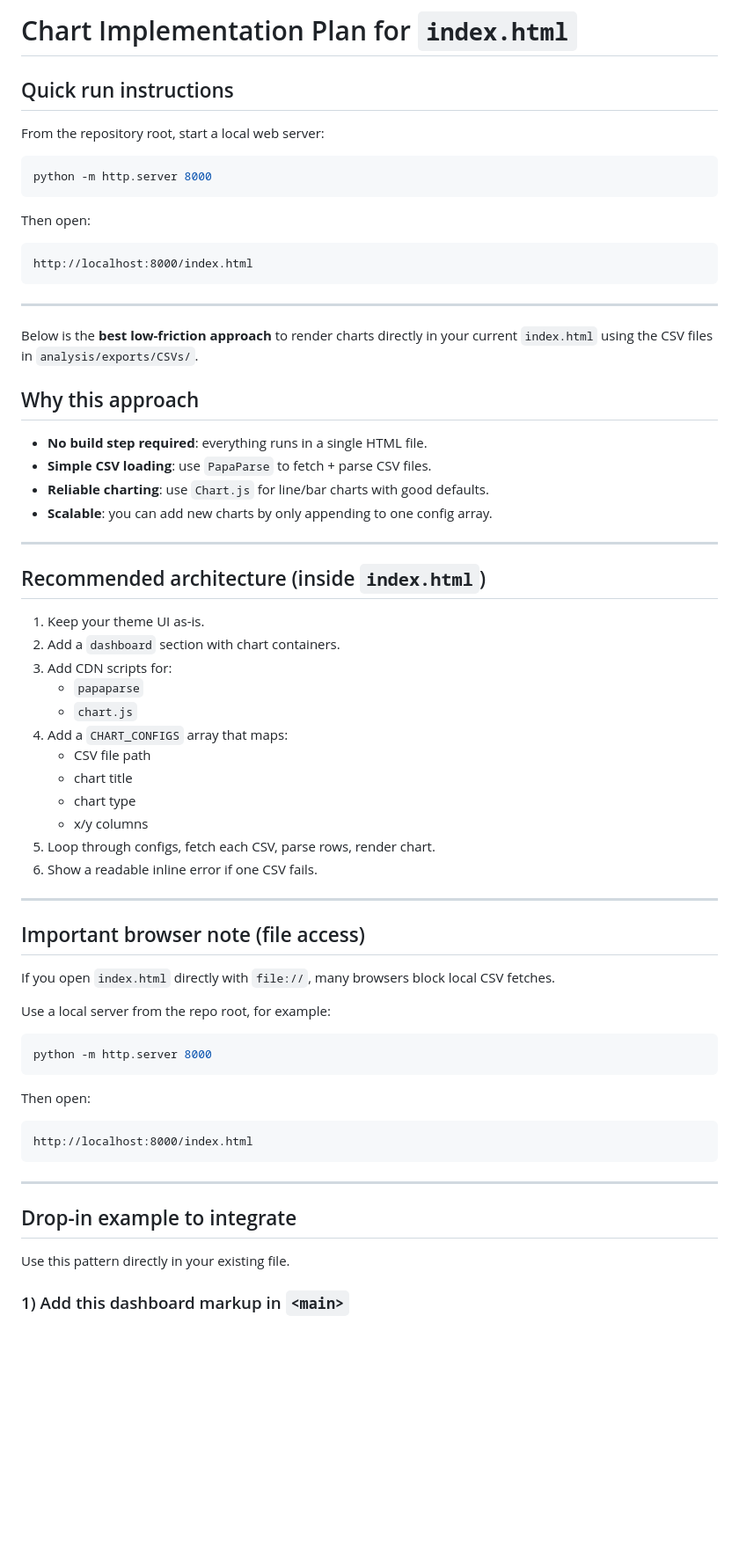
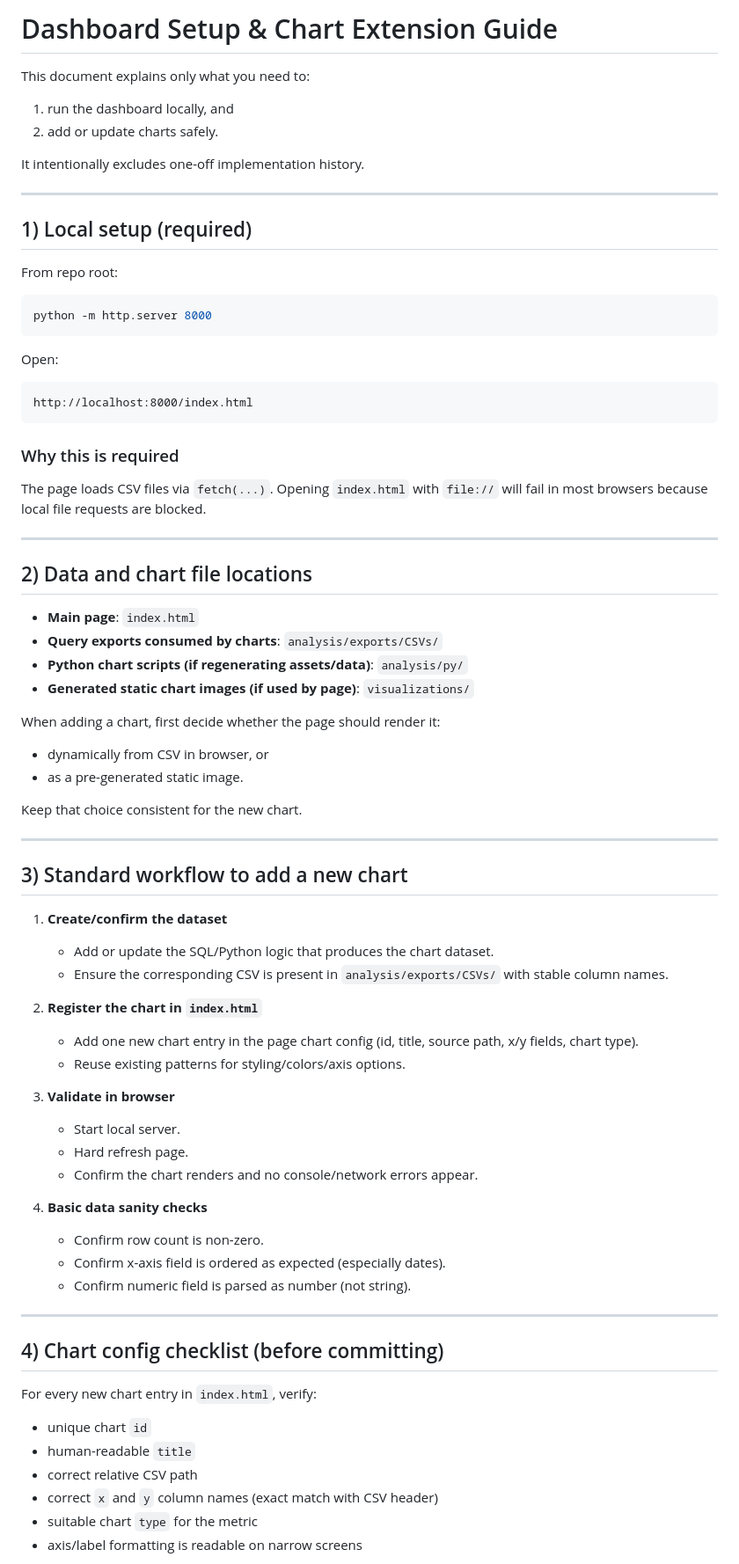
Before and after one commit to vitorstanzione/case-study-local-codex-v2, a Markdown page: DOCUMENTATION.md, the part around one of its changes. Shown at 88% size. Drawn GitHub-style; blank space fills up the shorter version.

Commit message:
docs: refocus dashboard documentation on setup and chart extension

````diff
--- a/DOCUMENTATION.md
+++ b/DOCUMENTATION.md
@@ -1,70 +1,77 @@
-# Chart Implementation Plan for `index.html`
+# Dashboard Setup & Chart Extension Guide
 
-## Quick run instructions
+This document explains only what you need to:
+1. run the dashboard locally, and
+2. add or update charts safely.
 
-From the repository root, start a local web server:
+It intentionally excludes one-off implementation history.
+
+---
+
+## 1) Local setup (required)
+
+From repo root:
 
 ```bash
 python -m http.server 8000
 ```
 
-Then open:
+Open:
 
 ```text
 http://localhost:8000/index.html
 ```
 
----
-
-Below is the **best low-friction approach** to render charts directly in your current `index.html` using the CSV files in `analysis/exports/CSVs/`.
-
-## Why this approach
-
-- **No build step required**: everything runs in a single HTML file.
-- **Simple CSV loading**: use `PapaParse` to fetch + parse CSV files.
-- **Reliable charting**: use `Chart.js` for line/bar charts with good defaults.
-- **Scalable**: you can add new charts by only appending to one config array.
+### Why this is required
+The page loads CSV files via `fetch(...)`. Opening `index.html` with `file://` will fail in most browsers because local file requests are blocked.
 
 ---
 
-## Recommended architecture (inside `index.html`)
+## 2) Data and chart file locations
 
-1. Keep your theme UI as-is.
-2. Add a `dashboard` section with chart containers.
-3. Add CDN scripts for:
-   - `papaparse`
-   - `chart.js`
-4. Add a `CHART_CONFIGS` array that maps:
-   - CSV file path
-   - chart title
-   - chart type
-   - x/y columns
-5. Loop through configs, fetch each CSV, parse rows, render chart.
-6. Show a readable inline error if one CSV fails.
+- **Main page**: `index.html`
+- **Query exports consumed by charts**: `analysis/exports/CSVs/`
+- **Python chart scripts (if regenerating assets/data)**: `analysis/py/`
+- **Generated static chart images (if used by page)**: `visualizations/`
+
+When adding a chart, first decide whether the page should render it:
+- dynamically from CSV in browser, or
+- as a pre-generated static image.
+
+Keep that choice consistent for the new chart.
 
 ---
 
-## Important browser note (file access)
+## 3) Standard workflow to add a new chart
 
-If you open `index.html` directly with `file://`, many browsers block local CSV fetches.
+1. **Create/confirm the dataset**
+   - Add or update the SQL/Python logic that produces the chart dataset.
+   - Ensure the corresponding CSV is present in `analysis/exports/CSVs/` with stable column names.
 
-Use a local server from the repo root, for example:
+2. **Register the chart in `index.html`**
+   - Add one new chart entry in the page chart config (id, title, source path, x/y fields, chart type).
+   - Reuse existing patterns for styling/colors/axis options.
 
-```bash
-python -m http.server 8000
-```
+3. **Validate in browser**
+   - Start local server.
+   - Hard refresh page.
+   - Confirm the chart renders and no console/network errors appear.
 
-Then open:
-
-```text
-http://localhost:8000/index.html
-```
+4. **Basic data sanity checks**
+   - Confirm row count is non-zero.
+   - Confirm x-axis field is ordered as expected (especially dates).
+   - Confirm numeric field is parsed as number (not string).
 
 ---
 
-## Drop-in example to integrate
+## 4) Chart config checklist (before committing)
 
-Use this pattern directly in your existing file.
+For every new chart entry in `index.html`, verify:
 
-### 1) Add this dashboard markup in `<main>`
+- unique chart `id`
+- human-readable `title`
+- correct relative CSV path
+- correct `x` and `y` column names (exact match with CSV header)
+- suitable chart `type` for the metric
+- axis/label formatting is readable on narrow screens
 
````
Also changed, not shown: other parts of DOCUMENTATION.md (+40 -164 lines).
